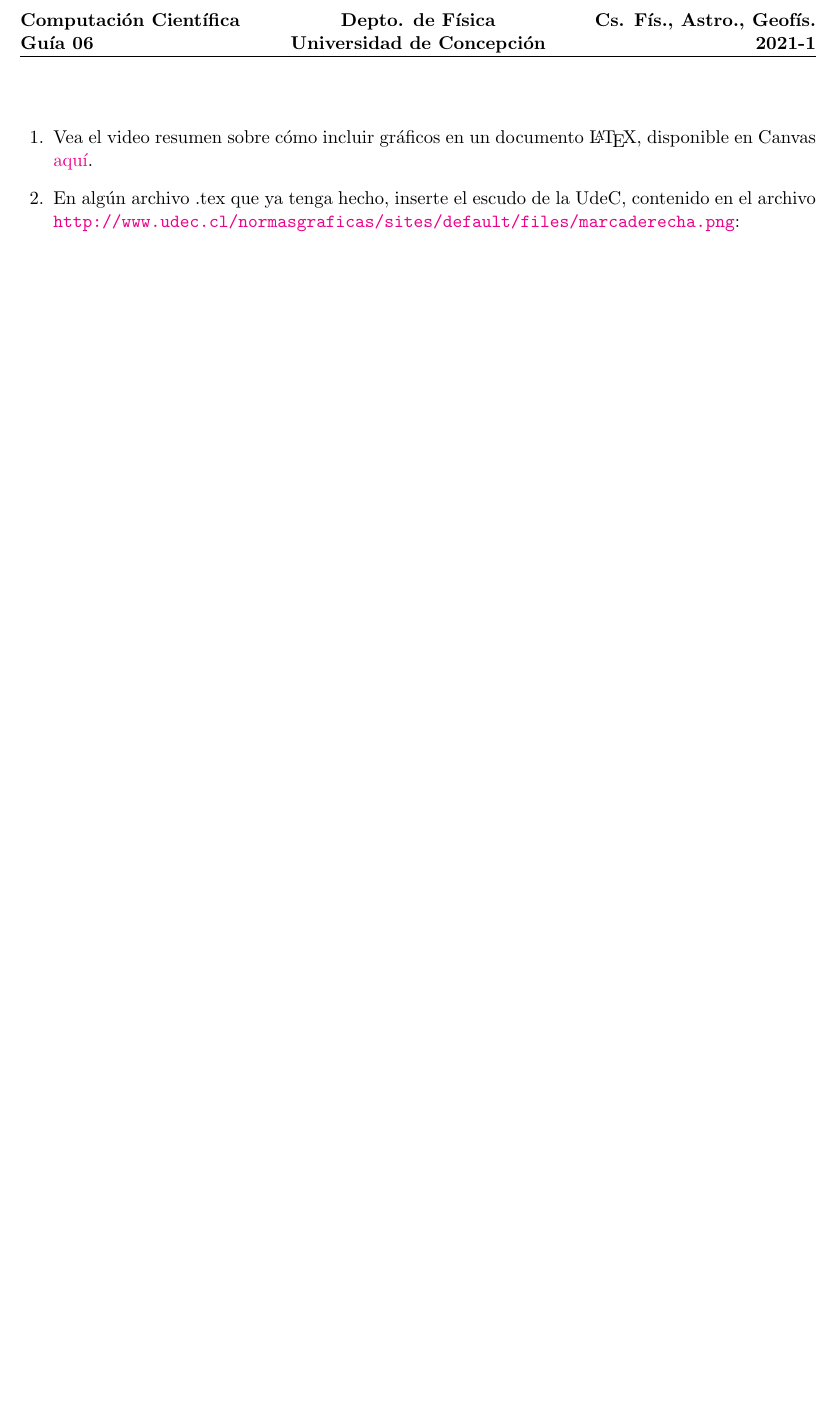
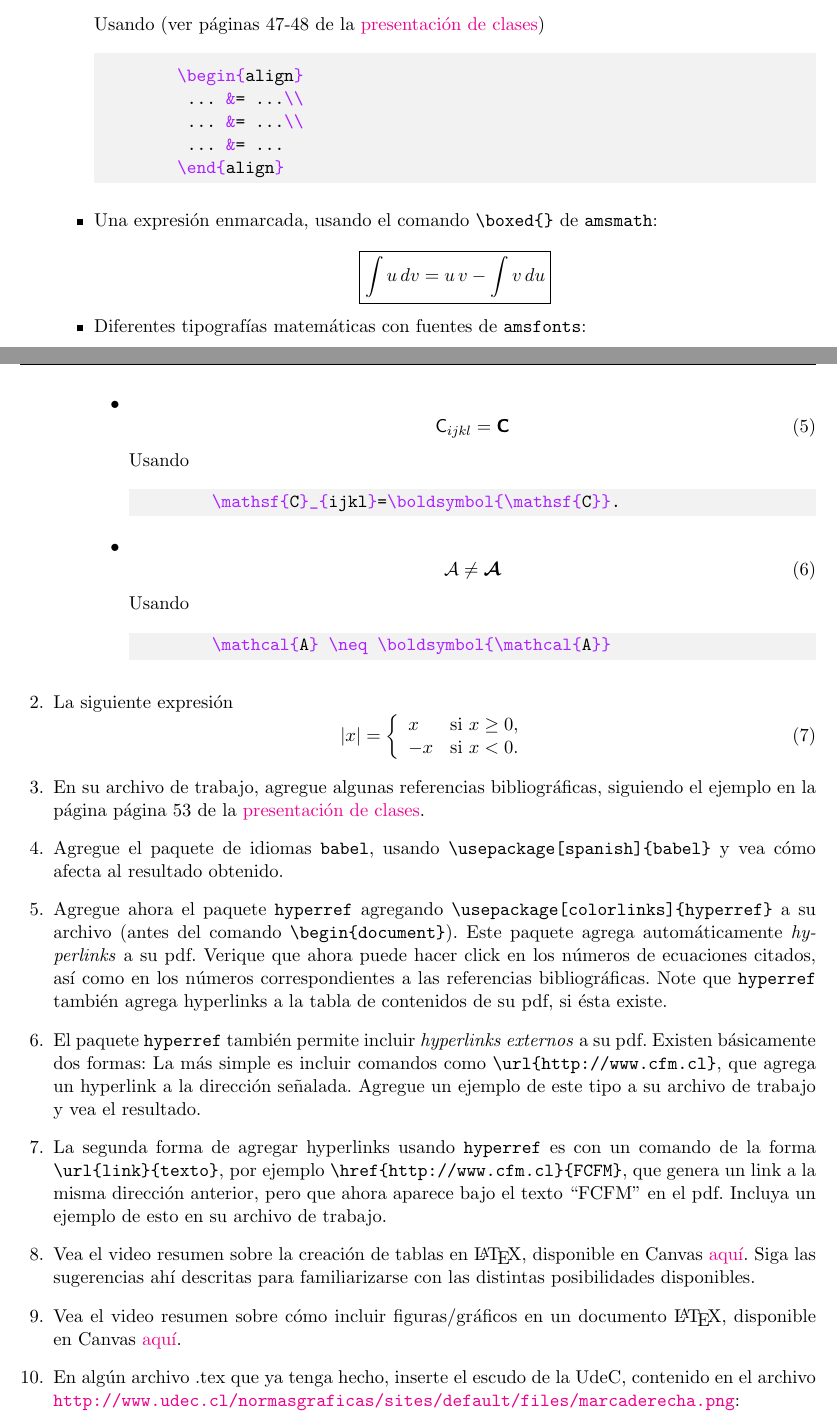
Before and after one commit to gfrubi/CC, a LaTeX problem sheet (guias/06/guia-06.tex): part of the page before the commit and two parts of pages 1 and 2 of 3 after it, the two joined at a grey line, cut at the place of the change, the shorter picture padded with empty space. The pictures show the PDF file guias/06/guia-06.pdf that the author committed with the source.

Commit message:
version 2023

```diff
--- a/guias/06/guia-06.tex
+++ b/guias/06/guia-06.tex
@@ -32,8 +32,7 @@
 \end{flushleft}
 %%%%%%%%%%%%%%%%%%%%%%%%%%%%%%%%%%%%%%%%%%
 
+%\begin{center}
+%\texttt{Fecha de Entrega: Jueves 28 de Agosto. Env'ie a gfrubi@udec.cl los archivos .py que resuelven cada uno de los problemas propuestos.}
+%\end{center}
 \begin{questions}
-%\item Vea el video resumen sobre el uso de referencias cruzadas en \LaTeX, disponible en Canvas \href{https://udec.instructure.com/courses/17852/pages/referencias-cruzadas?module_item_id=667756}{aquí}.
-%\item Vea el video resumen sobre el uso de referencias bibliográficas en \LaTeX, disponible en Canvas \href{https://udec.instructure.com/courses/17852/pages/referencias-bibliograficas?module_item_id=667757}{aquí}.
-%\item Vea el video resumen sobre la creación de tablas en \LaTeX, disponible en Canvas \href{https://udec.instructure.com/courses/17852/pages/tablas?module_item_id=667758}{aquí}. Siga las sugerencias ahí descritas para familiarizarse con las distintas posibilidades disponibles.
-\item Vea el video resumen sobre cómo incluir gráficos en un documento \LaTeX, disponible en Canvas \href{https://udec.instructure.com/courses/29314/pages/figuras?module_item_id=1039065}{aquí}.
@@ -39,0 +71,26 @@
+(a+b)^4 &= (a+b)^2 (a+b)^2 \\
+ &= (a^2+2ab+b^2) (a^2+2ab+b^2) \\
+ &= a^4+4 a^3 b + 6 a^2 b^2 +4 a b^3 +b^4
+\end{align}
+Usando (ver páginas 47-48 de la \href{https://udec.instructure.com/courses/40179/pages/latex-pdf-presentacion?module_item_id=1465499}{presentación de clases})
+
+\begin{minted}[bgcolor=bg]{tex}
+
+	\begin{align}
+	 ... &= ...\\
+	 ... &= ...\\
+	 ... &= ...
+	\end{align}
+\end{minted}
+
+\item Una expresi'on enmarcada, usando el comando \verb|\boxed{}| de \texttt{amsmath}:
+\newline
+\begin{equation*}
+\boxed{\int u \, dv=u\,v-\int v \, du}
+\end{equation*}
+
+\item Diferentes tipografías matem\'aticas con fuentes de \texttt{amsfonts}:
+\begin{itemize}
+\item
+\begin{equation}
+\mathsf{C}_{ijkl}=\boldsymbol{\mathsf{C}}
@@ -40,3 +115,39 @@
+\end{itemize}
+\end{itemize}
+\item La siguiente expresi\'on
+\begin{equation}
+ |x| = \left\{ \begin{array}{ll}
+         x & \mbox{si $x \geq 0$},\\
+        -x & \mbox{si $x < 0$}.\end{array} \right.
+\end{equation}
+
+%\item Siga entrenando sus poderes en lenguaje \LaTeX, reproduciendo estas expresiones:
+%\begin{equation}
+%\Lambda^{\mu'}{}_\nu = \begin{pmatrix}
+%\gamma & -\beta\gamma/c & 0 & 0\\
+%-\beta\gamma c & \gamma & 0 & 0\\
+%0 & 0 & 1 & 0\\
+%0 & 0 & 0 & 1 \end{pmatrix},
+%\end{equation}
+%\begin{equation}
+%U^\mu = \frac{\text{d}x^\mu}{\text{d}\tau} =
+%\begin{pmatrix} \gamma \\ \gamma v_x \\ \gamma v_y \\ \gamma v_z \end{pmatrix}.
+%\end{equation}
+
+\item En su archivo de trabajo, agregue algunas referencias bibliogr'aficas, siguiendo el ejemplo en la página página 53 de la \href{https://udec.instructure.com/courses/40179/pages/latex-pdf-presentacion?module_item_id=1465499}{presentación de clases}.
+
+\item Agregue el paquete de idiomas \texttt{babel}, usando \verb|\usepackage[spanish]{babel}| y vea c'omo afecta al resultado obtenido.
+
+\item Agregue ahora el paquete \texttt{hyperref} agregando
+\verb|\usepackage[colorlinks]{hyperref}| a su archivo (antes del comando \verb|\begin{document}|). Este paquete agrega autom'aticamente \textit{hyperlinks} a su pdf. Verique que ahora puede hacer click en los n'umeros de ecuaciones citados, as'i como en los n'umeros correspondientes a las referencias bibliogr'aficas. Note que \texttt{hyperref} tambi'en agrega hyperlinks a la tabla de contenidos de su pdf, si 'esta existe.
+
+\item El paquete \texttt{hyperref} tambi'en permite incluir \textit{hyperlinks externos} a su pdf. Existen b'asicamente dos formas: La m'as simple es incluir comandos como \verb|\url{http://www.cfm.cl}|, que agrega un hyperlink a la direcci'on se\~nalada. Agregue un ejemplo de este tipo a su archivo de trabajo y vea el resultado.
+
+\item La segunda forma de agregar hyperlinks usando \texttt{hyperref} es con un comando de la forma \verb|\url{link}{texto}|, por ejemplo \verb|\href{http://www.cfm.cl}{FCFM}|, que genera un link a la misma direcci'on anterior, pero que ahora aparece bajo el texto ``FCFM'' en el pdf. Incluya un ejemplo de esto en su archivo de trabajo.
+
+\item Vea el video resumen sobre la creación de tablas en \LaTeX, disponible en Canvas \href{https://udec.instructure.com/courses/40179/pages/tablas?module_item_id=1465510}{aquí}. Siga las sugerencias ahí descritas para familiarizarse con las distintas posibilidades disponibles.
+
+\item Vea el video resumen sobre cómo incluir figuras/gráficos en un documento \LaTeX, disponible en Canvas \href{https://udec.instructure.com/courses/40179/pages/figuras?module_item_id=1465511}{aquí}.
 \item En alg'un archivo .tex que ya tenga hecho, inserte el escudo de la UdeC, contenido en el archivo \url{http://www.udec.cl/normasgraficas/sites/default/files/marcaderecha.png}:
 \begin{figure}[h!]
 \begin{center}
```
Also changed, not shown: guias/06/guia-06.pdf, guias/06/guia-06.tex (68 more changed lines).
